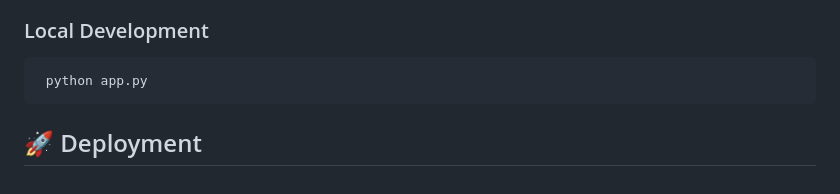
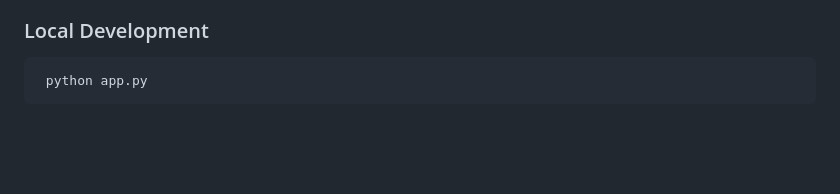
Before and after one commit to RahulSingh005/Crop-Prediction, a Markdown page: Readme.md, the part around the change. GitHub-like rendering; blank space fills up the shorter version.

```diff
--- a/Readme.md
+++ b/Readme.md
@@ -87,5 +87,3 @@ The model is trained on agricultural data containing:
 
 ### Local Development
      python app.py
-
-## 🚀 Deployment
```
